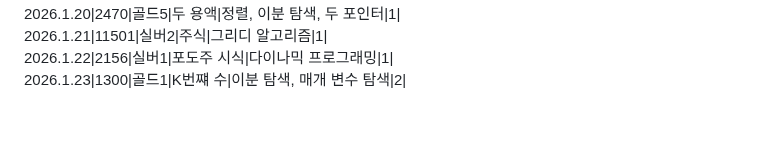
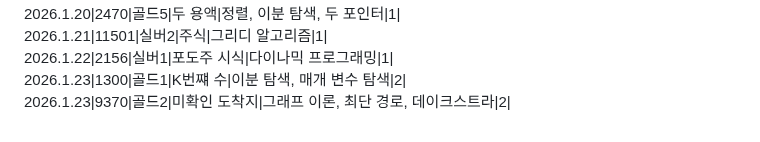
Before and after one commit to SiRyus1111/Baek-Joon, a Markdown page: README.md, the part around one of its changes. GitHub-like rendering.

```diff
--- a/README.md
+++ b/README.md
@@ -80,3 +80,4 @@ C++,C# 문법도 익히기.
 2026.1.21|11501|실버2|주식|그리디 알고리즘|1|
 2026.1.22|2156|실버1|포도주 시식|다이나믹 프로그래밍|1|
 2026.1.23|1300|골드1|K번쨰 수|이분 탐색, 매개 변수 탐색|2|
+2026.1.23|9370|골드2|미확인 도착지|그래프 이론, 최단 경로, 데이크스트라|2|
```
Also changed, not shown: other parts of README.md (+1 -1 lines).
